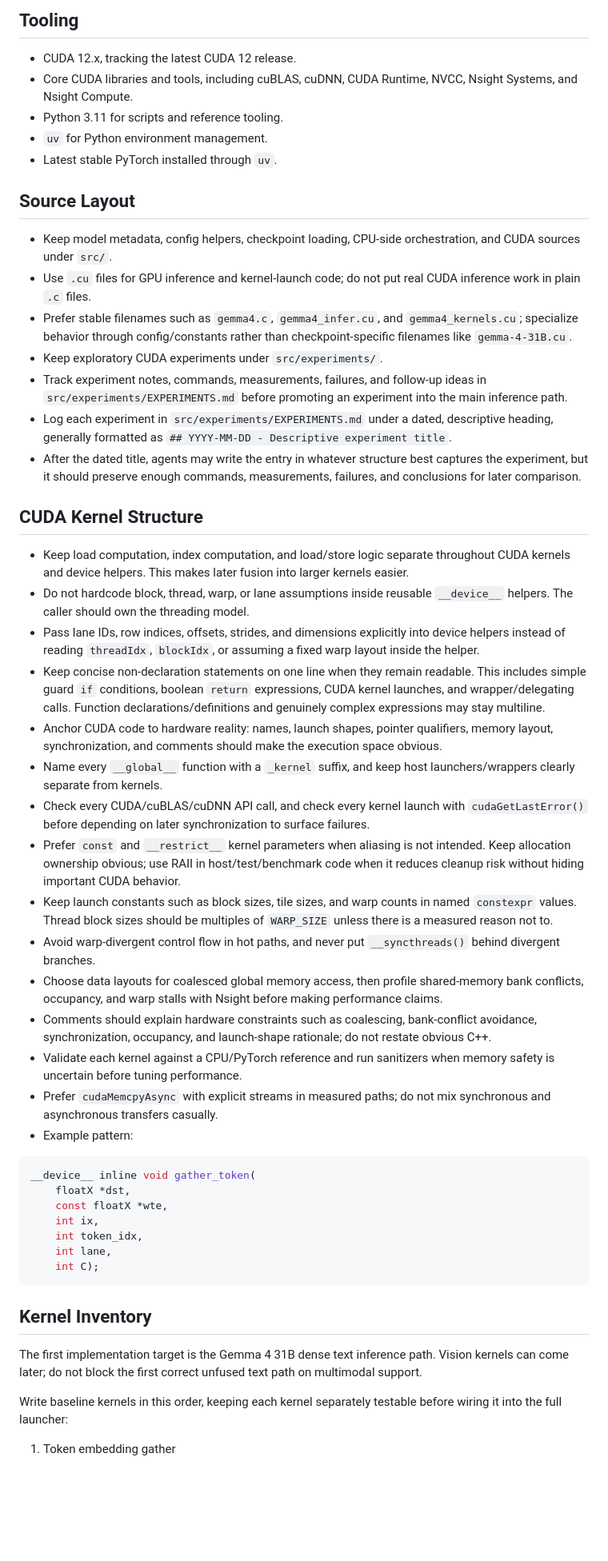
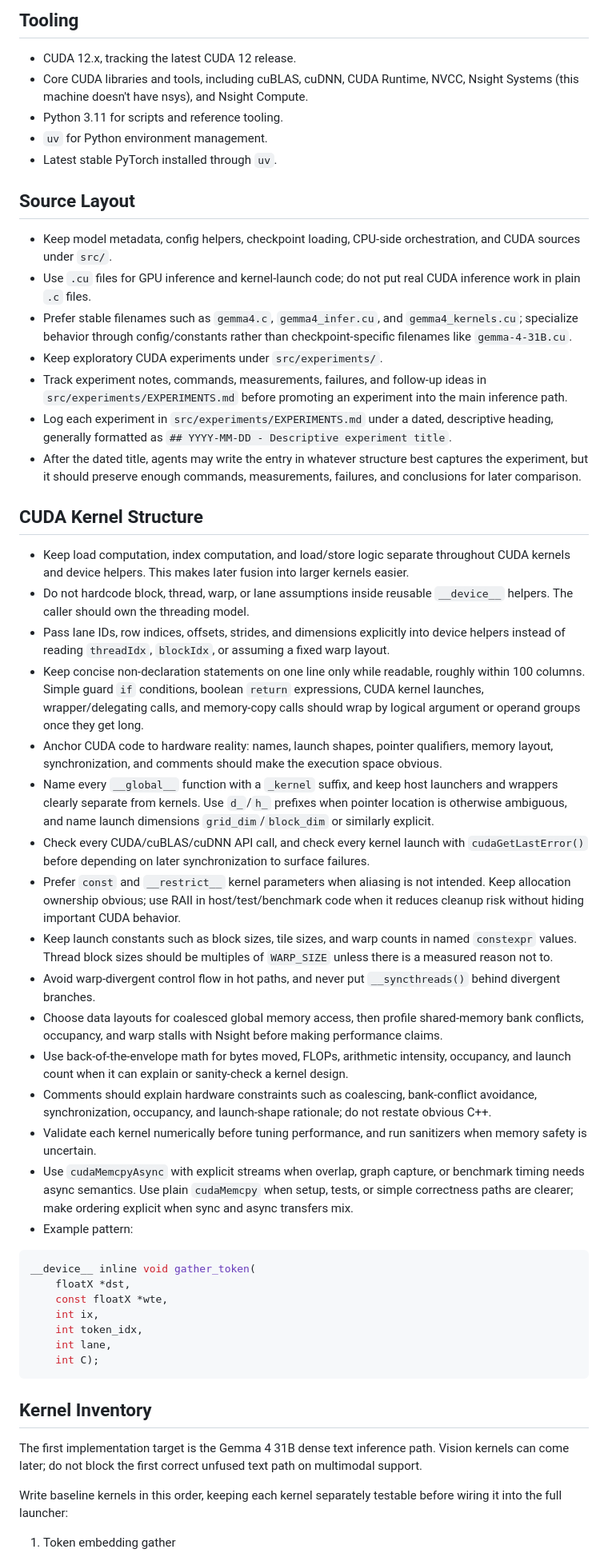
Before and after one commit to coder-2011/gemma.c, a Markdown page: AGENTS.md, the part around one of its changes. Shown at 80% size. Rendered like a GitHub page; blank space fills up the shorter version.

Commit message:
Refine CUDA project guidance

````diff
--- a/AGENTS.md
+++ b/AGENTS.md
@@ -59,37 +73,71 @@ Approximate model memory footprints:
 ## Tooling
 
 - CUDA 12.x, tracking the latest CUDA 12 release.
-- Core CUDA libraries and tools, including cuBLAS, cuDNN, CUDA Runtime, NVCC, Nsight Systems, and Nsight Compute.
+- Core CUDA libraries and tools, including cuBLAS, cuDNN, CUDA Runtime, NVCC,
+  Nsight Systems (this machine doesn't have nsys), and Nsight Compute.
 - Python 3.11 for scripts and reference tooling.
 - `uv` for Python environment management.
 - Latest stable PyTorch installed through `uv`.
 
 ## Source Layout
 
-- Keep model metadata, config helpers, checkpoint loading, CPU-side orchestration, and CUDA sources under `src/`.
-- Use `.cu` files for GPU inference and kernel-launch code; do not put real CUDA inference work in plain `.c` files.
-- Prefer stable filenames such as `gemma4.c`, `gemma4_infer.cu`, and `gemma4_kernels.cu`; specialize behavior through config/constants rather than checkpoint-specific filenames like `gemma-4-31B.cu`.
+- Keep model metadata, config helpers, checkpoint loading, CPU-side orchestration, and
+  CUDA sources under `src/`.
+- Use `.cu` files for GPU inference and kernel-launch code; do not put real CUDA
+  inference work in plain `.c` files.
+- Prefer stable filenames such as `gemma4.c`, `gemma4_infer.cu`, and
+  `gemma4_kernels.cu`; specialize behavior through config/constants rather than
+  checkpoint-specific filenames like `gemma-4-31B.cu`.
 - Keep exploratory CUDA experiments under `src/experiments/`.
-- Track experiment notes, commands, measurements, failures, and follow-up ideas in `src/experiments/EXPERIMENTS.md` before promoting an experiment into the main inference path.
-- Log each experiment in `src/experiments/EXPERIMENTS.md` under a dated, descriptive heading, generally formatted as `## YYYY-MM-DD - Descriptive experiment title`.
-- After the dated title, agents may write the entry in whatever structure best captures the experiment, but it should preserve enough commands, measurements, failures, and conclusions for later comparison.
+- Track experiment notes, commands, measurements, failures, and follow-up ideas in
+  `src/experiments/EXPERIMENTS.md` before promoting an experiment into the main
+  inference path.
+- Log each experiment in `src/experiments/EXPERIMENTS.md` under a dated, descriptive
+  heading, generally formatted as `## YYYY-MM-DD - Descriptive experiment title`.
+- After the dated title, agents may write the entry in whatever structure best captures
+  the experiment, but it should preserve enough commands, measurements, failures, and
+  conclusions for later comparison.
 
 ## CUDA Kernel Structure
 
-- Keep load computation, index computation, and load/store logic separate throughout CUDA kernels and device helpers. This makes later fusion into larger kernels easier.
-- Do not hardcode block, thread, warp, or lane assumptions inside reusable `__device__` helpers. The caller should own the threading model.
-- Pass lane IDs, row indices, offsets, strides, and dimensions explicitly into device helpers instead of reading `threadIdx`, `blockIdx`, or assuming a fixed warp layout inside the helper.
-- Keep concise non-declaration statements on one line when they remain readable. This includes simple guard `if` conditions, boolean `return` expressions, CUDA kernel launches, and wrapper/delegating calls. Function declarations/definitions and genuinely complex expressions may stay multiline.
-- Anchor CUDA code to hardware reality: names, launch shapes, pointer qualifiers, memory layout, synchronization, and comments should make the execution space obvious.
-- Name every `__global__` function with a `_kernel` suffix, and keep host launchers/wrappers clearly separate from kernels.
-- Check every CUDA/cuBLAS/cuDNN API call, and check every kernel launch with `cudaGetLastError()` before depending on later synchronization to surface failures.
-- Prefer `const` and `__restrict__` kernel parameters when aliasing is not intended. Keep allocation ownership obvious; use RAII in host/test/benchmark code when it reduces cleanup risk without hiding important CUDA behavior.
-- Keep launch constants such as block sizes, tile sizes, and warp counts in named `constexpr` values. Thread block sizes should be multiples of `WARP_SIZE` unless there is a measured reason not to.
-- Avoid warp-divergent control flow in hot paths, and never put `__syncthreads()` behind divergent branches.
-- Choose data layouts for coalesced global memory access, then profile shared-memory bank conflicts, occupancy, and warp stalls with Nsight before making performance claims.
-- Comments should explain hardware constraints such as coalescing, bank-conflict avoidance, synchronization, occupancy, and launch-shape rationale; do not restate obvious C++.
-- Validate each kernel against a CPU/PyTorch reference and run sanitizers when memory safety is uncertain before tuning performance.
-- Prefer `cudaMemcpyAsync` with explicit streams in measured paths; do not mix synchronous and asynchronous transfers casually.
+- Keep load computation, index computation, and load/store logic separate throughout CUDA
+  kernels and device helpers. This makes later fusion into larger kernels easier.
+- Do not hardcode block, thread, warp, or lane assumptions inside reusable `__device__`
+  helpers. The caller should own the threading model.
+- Pass lane IDs, row indices, offsets, strides, and dimensions explicitly into device
+  helpers instead of reading `threadIdx`, `blockIdx`, or assuming a fixed warp layout.
+- Keep concise non-declaration statements on one line only while readable, roughly within
+  100 columns. Simple guard `if` conditions, boolean `return` expressions, CUDA kernel
+  launches, wrapper/delegating calls, and memory-copy calls should wrap by logical
+  argument or operand groups once they get long.
+- Anchor CUDA code to hardware reality: names, launch shapes, pointer qualifiers, memory
+  layout, synchronization, and comments should make the execution space obvious.
+- Name every `__global__` function with a `_kernel` suffix, and keep host launchers and
+  wrappers clearly separate from kernels. Use `d_`/`h_` prefixes when pointer location is
+  otherwise ambiguous, and name launch dimensions `grid_dim`/`block_dim` or similarly
+  explicit.
+- Check every CUDA/cuBLAS/cuDNN API call, and check every kernel launch with
+  `cudaGetLastError()` before depending on later synchronization to surface failures.
+- Prefer `const` and `__restrict__` kernel parameters when aliasing is not intended. Keep
+  allocation ownership obvious; use RAII in host/test/benchmark code when it reduces
+  cleanup risk without hiding important CUDA behavior.
+- Keep launch constants such as block sizes, tile sizes, and warp counts in named
+  `constexpr` values. Thread block sizes should be multiples of `WARP_SIZE` unless there
+  is a measured reason not to.
+- Avoid warp-divergent control flow in hot paths, and never put `__syncthreads()` behind
+  divergent branches.
+- Choose data layouts for coalesced global memory access, then profile shared-memory bank
+  conflicts, occupancy, and warp stalls with Nsight before making performance claims.
+- Use back-of-the-envelope math for bytes moved, FLOPs, arithmetic intensity, occupancy,
+  and launch count when it can explain or sanity-check a kernel design.
+- Comments should explain hardware constraints such as coalescing, bank-conflict
+  avoidance, synchronization, occupancy, and launch-shape rationale; do not restate
+  obvious C++.
+- Validate each kernel numerically before tuning performance, and run sanitizers when
+  memory safety is uncertain.
+- Use `cudaMemcpyAsync` with explicit streams when overlap, graph capture, or benchmark
+  timing needs async semantics. Use plain `cudaMemcpy` when setup, tests, or simple
+  correctness paths are clearer; make ordering explicit when sync and async transfers mix.
 - Example pattern:
 
 ```cpp
@@ -104,9 +152,12 @@ __device__ inline void gather_token(
 
 ## Kernel Inventory
 
-The first implementation target is the Gemma 4 31B dense text inference path. Vision kernels can come later; do not block the first correct unfused text path on multimodal support.
+The first implementation target is the Gemma 4 31B dense text inference path. Vision
+kernels can come later; do not block the first correct unfused text path on multimodal
+support.
 
-Write baseline kernels in this order, keeping each kernel separately testable before wiring it into the full launcher:
+Write baseline kernels in this order, keeping each kernel separately testable before
+wiring it into the full launcher:
 
 1. Token embedding gather
    - Token IDs to hidden rows.
````
Also changed, not shown: other parts of AGENTS.md (+38 -15 lines).
